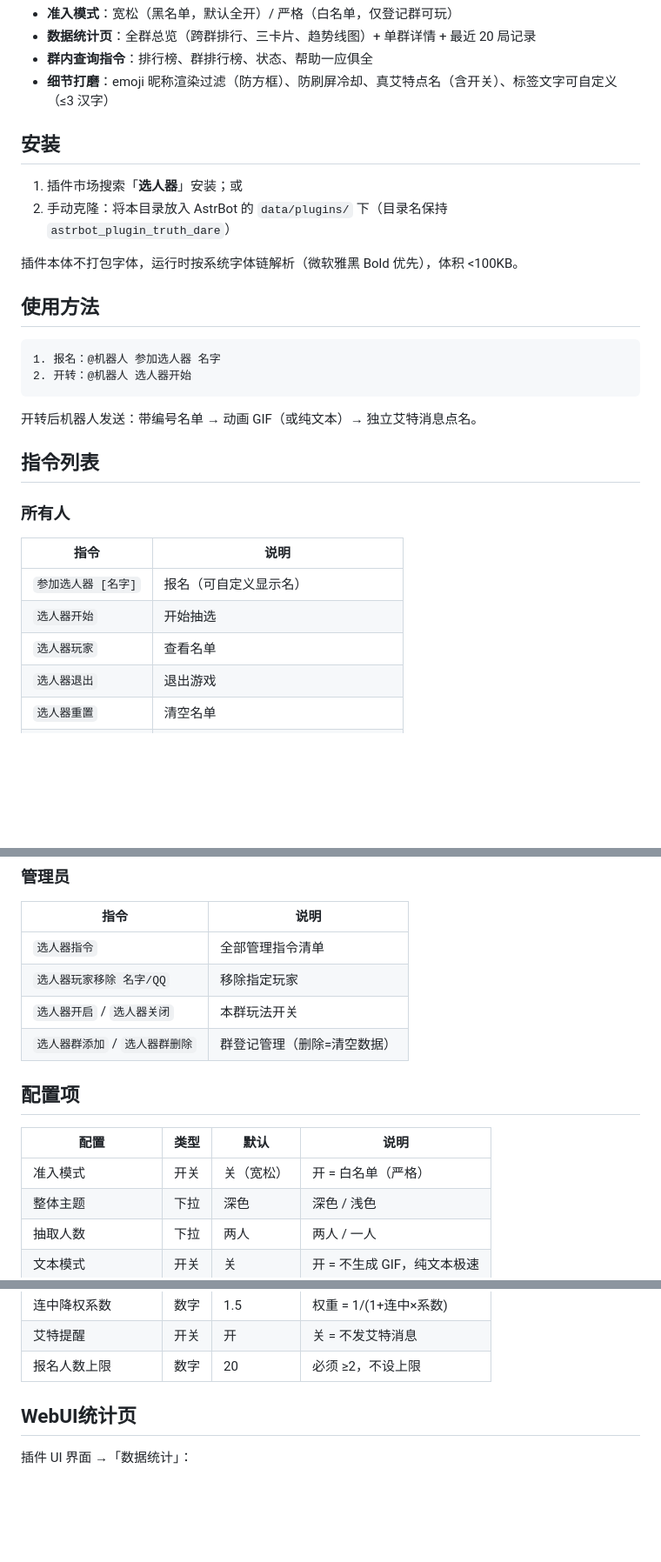
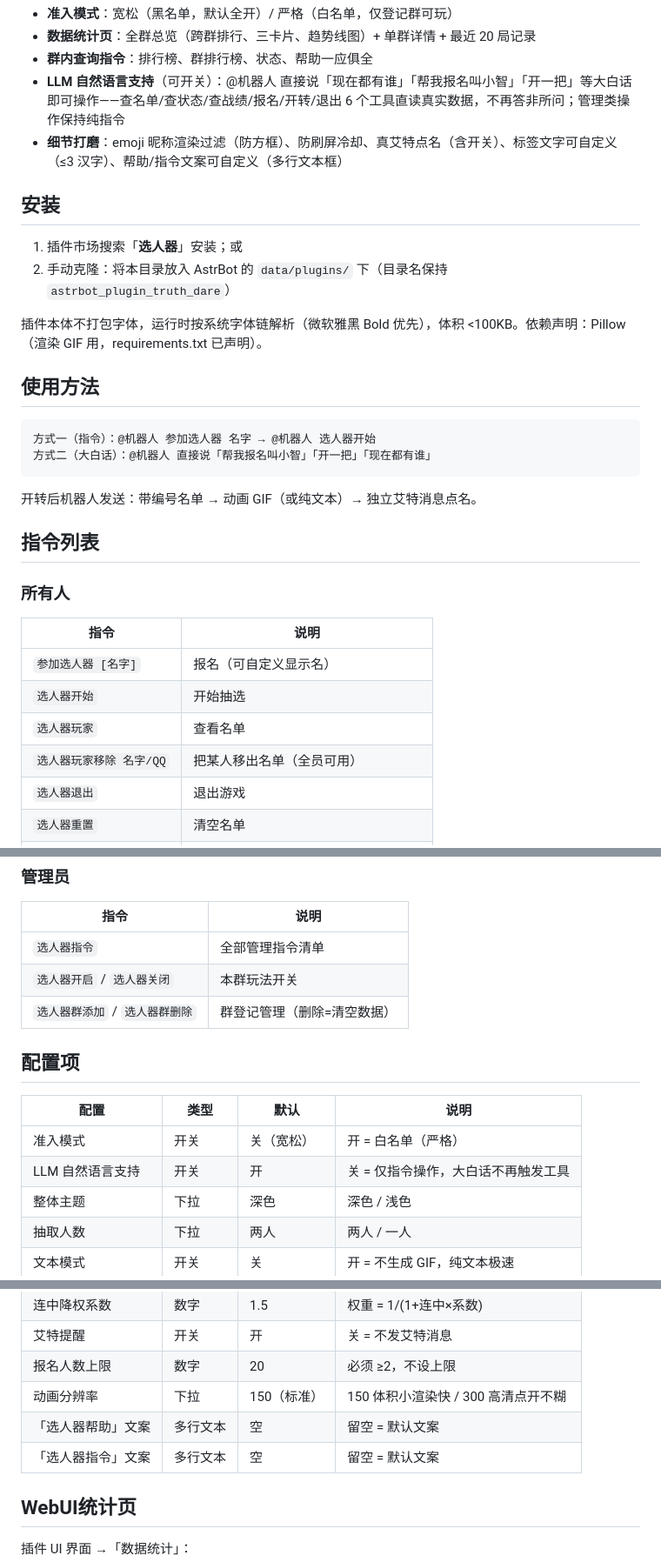
Before and after one commit to OyaYYDS/astrbot_plugin_truth_dare, a Markdown page: README.md, 3 parts joined by grey strips. Shown at 87% size. GitHub-like rendering; blank space fills up the shorter version.

Commit message:
docs: README 同步 v0.2.2（LLM 工具+开关、移除玩家全员、自定义帮助文案、Pillow 依赖）

````diff
--- a/README.md
+++ b/README.md
@@ -33,20 +33,21 @@
 - **准入模式**：宽松（黑名单，默认全开）/ 严格（白名单，仅登记群可玩）
 - **数据统计页**：全群总览（跨群排行、三卡片、趋势线图）+ 单群详情 + 最近 20 局记录
 - **群内查询指令**：排行榜、群排行榜、状态、帮助一应俱全
-- **细节打磨**：emoji 昵称渲染过滤（防方框）、防刷屏冷却、真艾特点名（含开关）、标签文字可自定义（≤3 汉字）
+- **LLM 自然语言支持**（可开关）：@机器人 直接说「现在都有谁」「帮我报名叫小智」「开一把」等大白话即可操作——查名单/查状态/查战绩/报名/开转/退出 6 个工具直读真实数据，不再答非所问；管理类操作保持纯指令
+- **细节打磨**：emoji 昵称渲染过滤（防方框）、防刷屏冷却、真艾特点名（含开关）、标签文字可自定义（≤3 汉字）、帮助/指令文案可自定义（多行文本框）
 
 ## 安装
 
 1. 插件市场搜索「**选人器**」安装；或
 2. 手动克隆：将本目录放入 AstrBot 的 `data/plugins/` 下（目录名保持 `astrbot_plugin_truth_dare`）
 
-插件本体不打包字体，运行时按系统字体链解析（微软雅黑 Bold 优先），体积 <100KB。
+插件本体不打包字体，运行时按系统字体链解析（微软雅黑 Bold 优先），体积 <100KB。依赖声明：Pillow（渲染 GIF 用，requirements.txt 已声明）。
 
 ## 使用方法
 
 ```
-1. 报名：@机器人 参加选人器 名字
-2. 开转：@机器人 选人器开始
+方式一（指令）：@机器人 参加选人器 名字 → @机器人 选人器开始
+方式二（大白话）：@机器人 直接说「帮我报名叫小智」「开一把」「现在都有谁」
 ```
 
 开转后机器人发送：带编号名单 → 动画 GIF（或纯文本）→ 独立艾特消息点名。
@@ -60,6 +61,7 @@
 | `参加选人器 [名字]` | 报名（可自定义显示名） |
 | `选人器开始` | 开始抽选 |
 | `选人器玩家` | 查看名单 |
+| `选人器玩家移除 名字/QQ` | 把某人移出名单（全员可用） |
 | `选人器退出` | 退出游戏 |
 | `选人器重置` | 清空名单 |
 | `选人器人数 [1\|2]` | 切换抽取人数（不加参数查看当前） |
@@ -74,7 +76,6 @@
 | 指令 | 说明 |
 |---|---|
 | `选人器指令` | 全部管理指令清单 |
-| `选人器玩家移除 名字/QQ` | 移除指定玩家 |
 | `选人器开启` / `选人器关闭` | 本群玩法开关 |
 | `选人器群添加` / `选人器群删除` | 群登记管理（删除=清空数据） |
 
@@ -83,6 +84,7 @@
 | 配置 | 类型 | 默认 | 说明 |
 |---|---|---|---|
 | 准入模式 | 开关 | 关（宽松） | 开 = 白名单（严格） |
+| LLM 自然语言支持 | 开关 | 开 | 关 = 仅指令操作，大白话不再触发工具 |
 | 整体主题 | 下拉 | 深色 | 深色 / 浅色 |
 | 抽取人数 | 下拉 | 两人 | 两人 / 一人 |
 | 文本模式 | 开关 | 关 | 开 = 不生成 GIF，纯文本极速 |
@@ -93,6 +95,9 @@
 | 连中降权系数 | 数字 | 1.5 | 权重 = 1/(1+连中×系数) |
 | 艾特提醒 | 开关 | 开 | 关 = 不发艾特消息 |
 | 报名人数上限 | 数字 | 20 | 必须 ≥2，不设上限 |
+| 动画分辨率 | 下拉 | 150（标准） | 150 体积小渲染快 / 300 高清点开不糊 |
+| 「选人器帮助」文案 | 多行文本 | 空 | 留空 = 默认文案 |
+| 「选人器指令」文案 | 多行文本 | 空 | 留空 = 默认文案 |
 
 ## WebUI统计页
 
````
Also changed, not shown: other parts of README.md (+2 -0 lines).
